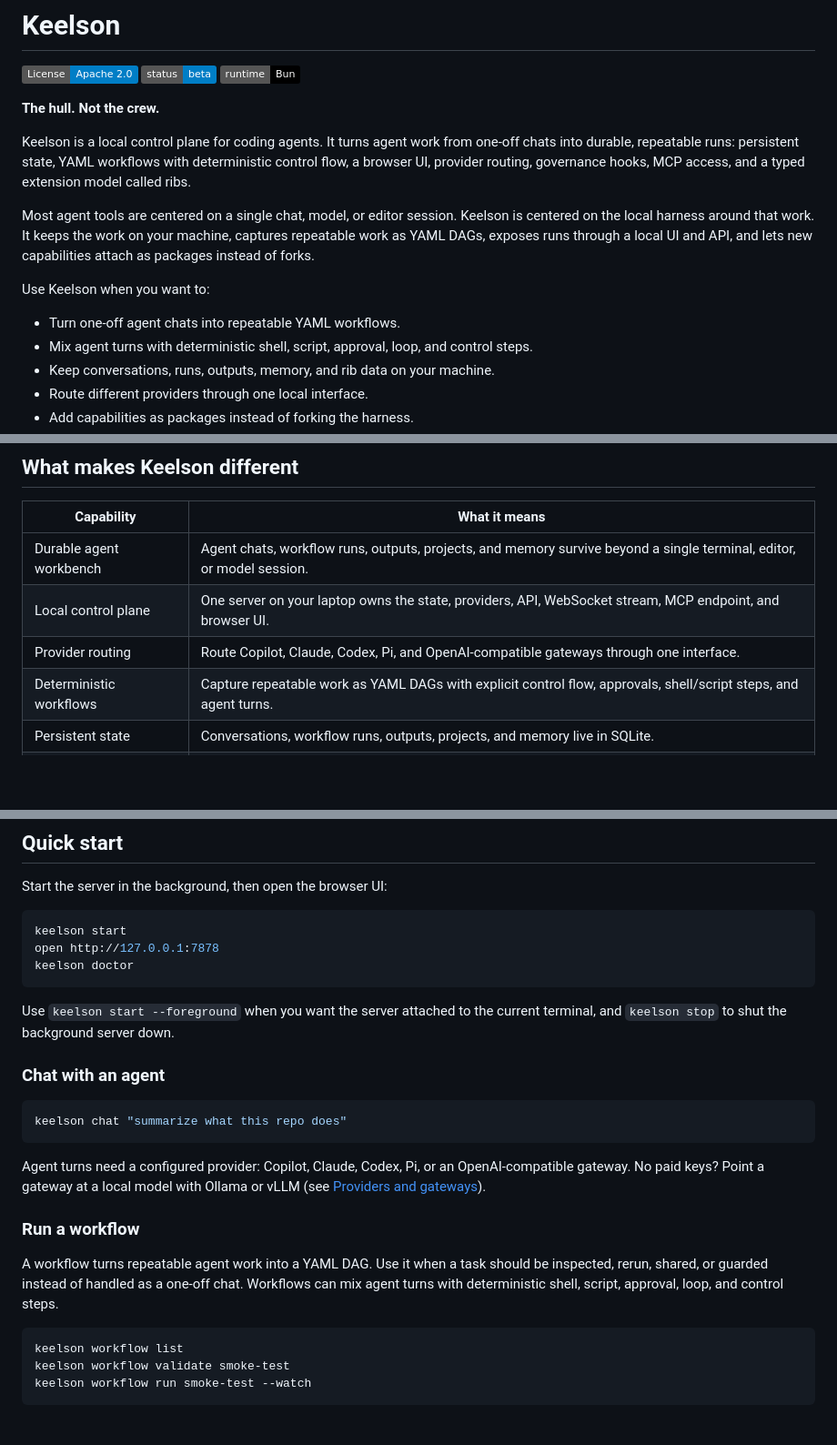
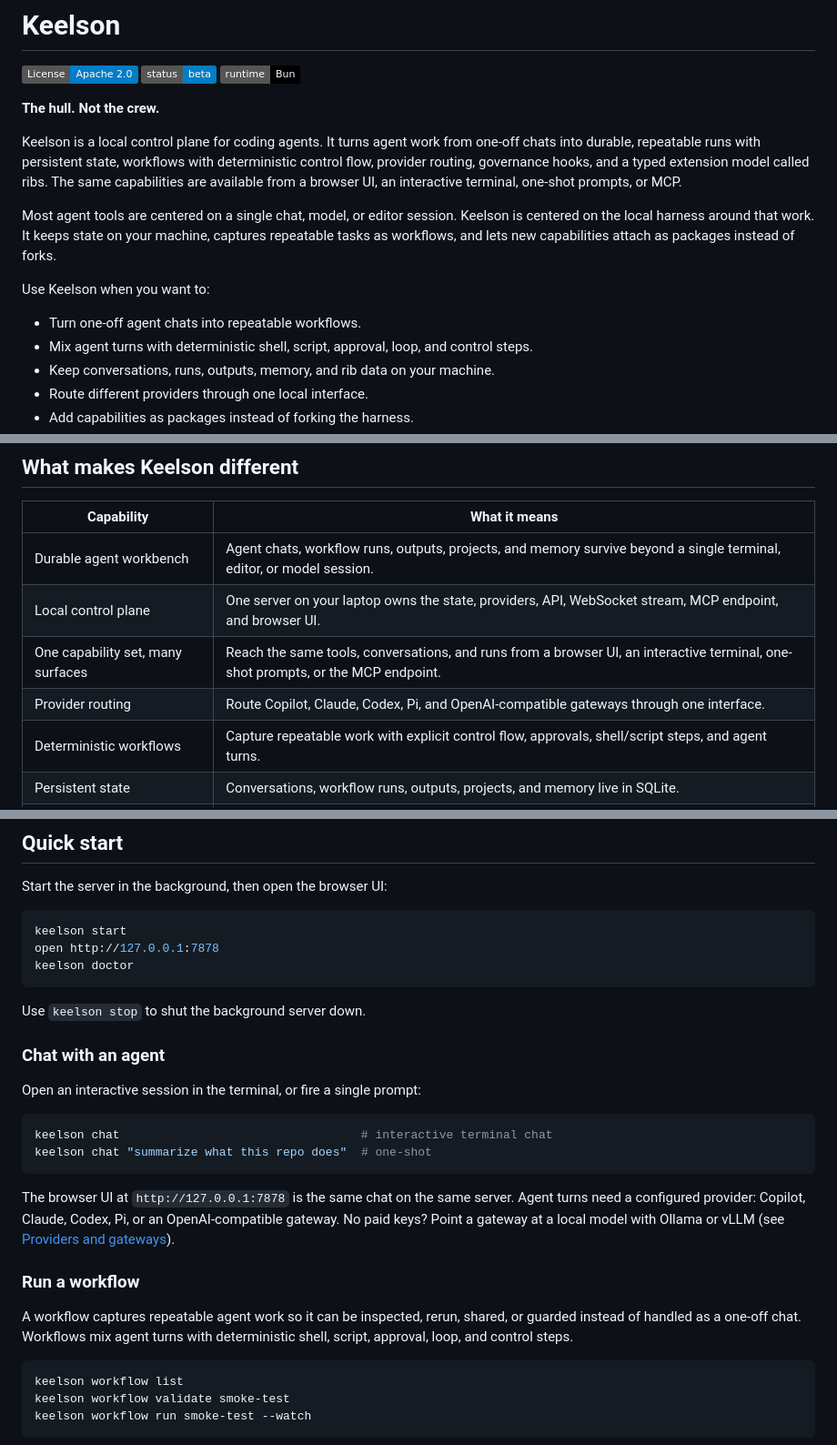
Before and after one commit to danielscholl/keelson, a Markdown page: README.md, 3 parts joined by grey strips. Shown at 91% size. Drawn GitHub-style; badges without logos; blank space fills up the shorter version.

Commit message:
docs(readme): refine Keelson README for clarity and accuracy replace YAML DAG mentions with workflows and clarify UI and runs update cli links and example text to reflect current commands

````diff
--- a/README.md
+++ b/README.md
@@ -6,13 +6,13 @@
 
 **The hull. Not the crew.**
 
-Keelson is a local control plane for coding agents. It turns agent work from one-off chats into durable, repeatable runs: persistent state, YAML workflows with deterministic control flow, a browser UI, provider routing, governance hooks, MCP access, and a typed extension model called ribs.
+Keelson is a local control plane for coding agents. It turns agent work from one-off chats into durable, repeatable runs with persistent state, workflows with deterministic control flow, provider routing, governance hooks, and a typed extension model called ribs. The same capabilities are available from a browser UI, an interactive terminal, one-shot prompts, or MCP.
 
-Most agent tools are centered on a single chat, model, or editor session. Keelson is centered on the local harness around that work. It keeps the work on your machine, captures repeatable work as YAML DAGs, exposes runs through a local UI and API, and lets new capabilities attach as packages instead of forks.
+Most agent tools are centered on a single chat, model, or editor session. Keelson is centered on the local harness around that work. It keeps state on your machine, captures repeatable tasks as workflows, and lets new capabilities attach as packages instead of forks.
 
 Use Keelson when you want to:
 
-- Turn one-off agent chats into repeatable YAML workflows.
+- Turn one-off agent chats into repeatable workflows.
 - Mix agent turns with deterministic shell, script, approval, loop, and control steps.
 - Keep conversations, runs, outputs, memory, and rib data on your machine.
 - Route different providers through one local interface.
@@ -26,8 +26,9 @@ Use Keelson when you want to:
 | --- | --- |
 | Durable agent workbench | Agent chats, workflow runs, outputs, projects, and memory survive beyond a single terminal, editor, or model session. |
 | Local control plane | One server on your laptop owns the state, providers, API, WebSocket stream, MCP endpoint, and browser UI. |
+| One capability set, many surfaces | Reach the same tools, conversations, and runs from a browser UI, an interactive terminal, one-shot prompts, or the MCP endpoint. |
 | Provider routing | Route Copilot, Claude, Codex, Pi, and OpenAI-compatible gateways through one interface. |
-| Deterministic workflows | Capture repeatable work as YAML DAGs with explicit control flow, approvals, shell/script steps, and agent turns. |
+| Deterministic workflows | Capture repeatable work with explicit control flow, approvals, shell/script steps, and agent turns. |
 | Persistent state | Conversations, workflow runs, outputs, projects, and memory live in SQLite. |
 | Keychain-backed secrets | Provider keys and rib credentials stay in your OS keychain, not in the home directory. |
 | Governance | Optional policies can pause, deny, or redact tool calls around every agent turn. |
@@ -86,19 +87,22 @@ open http://127.0.0.1:7878
 keelson doctor
 ```
 
-Use `keelson start --foreground` when you want the server attached to the current terminal, and `keelson stop` to shut the background server down.
+Use `keelson stop` to shut the background server down.
 
 ### Chat with an agent
 
+Open an interactive session in the terminal, or fire a single prompt:
+
 ```bash
-keelson chat "summarize what this repo does"
+keelson chat                                  # interactive terminal chat
+keelson chat "summarize what this repo does"  # one-shot
 ```
 
-Agent turns need a configured provider: Copilot, Claude, Codex, Pi, or an OpenAI-compatible gateway. No paid keys? Point a gateway at a local model with Ollama or vLLM (see [Providers and gateways](#providers-and-gateways)).
+The browser UI at `http://127.0.0.1:7878` is the same chat on the same server. Agent turns need a configured provider: Copilot, Claude, Codex, Pi, or an OpenAI-compatible gateway. No paid keys? Point a gateway at a local model with Ollama or vLLM (see [Providers and gateways](#providers-and-gateways)).
 
 ### Run a workflow
 
-A workflow turns repeatable agent work into a YAML DAG. Use it when a task should be inspected, rerun, shared, or guarded instead of handled as a one-off chat. Workflows can mix agent turns with deterministic shell, script, approval, loop, and control steps.
+A workflow captures repeatable agent work so it can be inspected, rerun, shared, or guarded instead of handled as a one-off chat. Workflows mix agent turns with deterministic shell, script, approval, loop, and control steps.
 
 ```bash
 keelson workflow list
````
Also changed, not shown: other parts of README.md (+2 -3 lines).
